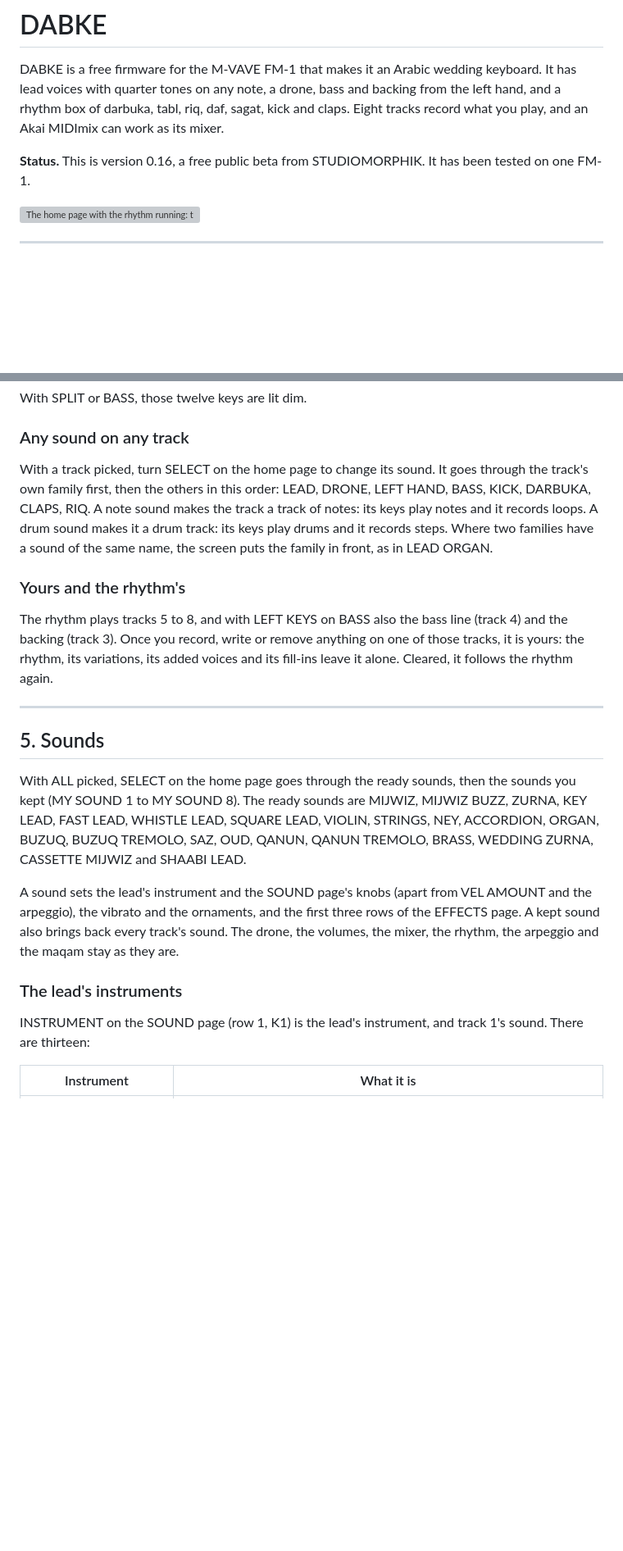
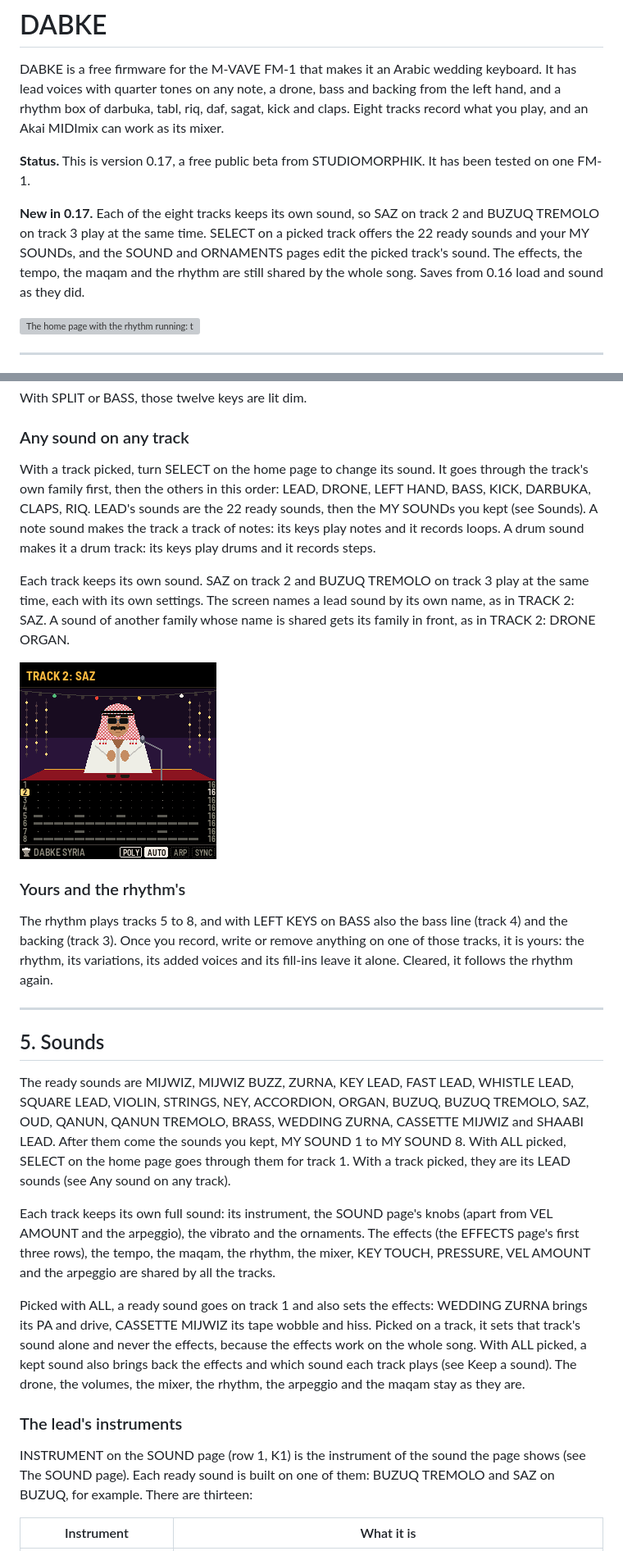
Before and after one commit to wissamsader/dabke, a Markdown page: docs/MANUAL.md, 2 parts joined by grey strips. Shown at 82% size. GitHub-like rendering; pictures changed too: docs/img/home-track2-saz.png (added); blank space fills up the shorter version; grey boxes are pictures that could not be loaded.

```diff
--- a/docs/MANUAL.md
+++ b/docs/MANUAL.md
@@ -2,7 +2,9 @@
 
 DABKE is a free firmware for the M-VAVE FM-1 that makes it an Arabic wedding keyboard. It has lead voices with quarter tones on any note, a drone, bass and backing from the left hand, and a rhythm box of darbuka, tabl, riq, daf, sagat, kick and claps. Eight tracks record what you play, and an Akai MIDImix can work as its mixer.
 
-**Status.** This is version 0.16, a free public beta from STUDIOMORPHIK. It has been tested on one FM-1.
+**Status.** This is version 0.17, a free public beta from STUDIOMORPHIK. It has been tested on one FM-1.
+
+**New in 0.17.** Each of the eight tracks keeps its own sound, so SAZ on track 2 and BUZUQ TREMOLO on track 3 play at the same time. SELECT on a picked track offers the 22 ready sounds and your MY SOUNDs, and the SOUND and ORNAMENTS pages edit the picked track's sound. The effects, the tempo, the maqam and the rhythm are still shared by the whole song. Saves from 0.16 load and sound as they did.
 
 ![The home page with the rhythm running: the singer on stage, the eight tracks as lanes under him, the rhythm's name at the bottom](img/screen-home.png "The home page, the rhythm running")
 
@@ -129,7 +133,11 @@ With SPLIT or BASS, those twelve keys are lit dim.
 
 ### Any sound on any track
 
-With a track picked, turn SELECT on the home page to change its sound. It goes through the track's own family first, then the others in this order: LEAD, DRONE, LEFT HAND, BASS, KICK, DARBUKA, CLAPS, RIQ. A note sound makes the track a track of notes: its keys play notes and it records loops. A drum sound makes it a drum track: its keys play drums and it records steps. Where two families have a sound of the same name, the screen puts the family in front, as in LEAD ORGAN.
+With a track picked, turn SELECT on the home page to change its sound. It goes through the track's own family first, then the others in this order: LEAD, DRONE, LEFT HAND, BASS, KICK, DARBUKA, CLAPS, RIQ. LEAD's sounds are the 22 ready sounds, then the MY SOUNDs you kept (see Sounds). A note sound makes the track a track of notes: its keys play notes and it records loops. A drum sound makes it a drum track: its keys play drums and it records steps.
+
+Each track keeps its own sound. SAZ on track 2 and BUZUQ TREMOLO on track 3 play at the same time, each with its own settings. The screen names a lead sound by its own name, as in TRACK 2: SAZ. A sound of another family whose name is shared gets its family in front, as in TRACK 2: DRONE ORGAN.
+
+![SELECT just turned on track 2: TRACK 2: SAZ in the top line, lane 2 marked yellow](img/home-track2-saz.png "SAZ picked on track 2")
 
 ### Yours and the rhythm's
 
@@ -139,13 +147,15 @@ The rhythm plays tracks 5 to 8, and with LEFT KEYS on BASS also the bass line (t
 
 ## 5. Sounds
 
-With ALL picked, SELECT on the home page goes through the ready sounds, then the sounds you kept (MY SOUND 1 to MY SOUND 8). The ready sounds are MIJWIZ, MIJWIZ BUZZ, ZURNA, KEY LEAD, FAST LEAD, WHISTLE LEAD, SQUARE LEAD, VIOLIN, STRINGS, NEY, ACCORDION, ORGAN, BUZUQ, BUZUQ TREMOLO, SAZ, OUD, QANUN, QANUN TREMOLO, BRASS, WEDDING ZURNA, CASSETTE MIJWIZ and SHAABI LEAD.
+The ready sounds are MIJWIZ, MIJWIZ BUZZ, ZURNA, KEY LEAD, FAST LEAD, WHISTLE LEAD, SQUARE LEAD, VIOLIN, STRINGS, NEY, ACCORDION, ORGAN, BUZUQ, BUZUQ TREMOLO, SAZ, OUD, QANUN, QANUN TREMOLO, BRASS, WEDDING ZURNA, CASSETTE MIJWIZ and SHAABI LEAD. After them come the sounds you kept, MY SOUND 1 to MY SOUND 8. With ALL picked, SELECT on the home page goes through them for track 1. With a track picked, they are its LEAD sounds (see Any sound on any track).
 
-A sound sets the lead's instrument and the SOUND page's knobs (apart from VEL AMOUNT and the arpeggio), the vibrato and the ornaments, and the first three rows of the EFFECTS page. A kept sound also brings back every track's sound. The drone, the volumes, the mixer, the rhythm, the arpeggio and the maqam stay as they are.
+Each track keeps its own full sound: its instrument, the SOUND page's knobs (apart from VEL AMOUNT and the arpeggio), the vibrato and the ornaments. The effects (the EFFECTS page's first three rows), the tempo, the maqam, the rhythm, the mixer, KEY TOUCH, PRESSURE, VEL AMOUNT and the arpeggio are shared by all the tracks.
+
+Picked with ALL, a ready sound goes on track 1 and also sets the effects: WEDDING ZURNA brings its PA and drive, CASSETTE MIJWIZ its tape wobble and hiss. Picked on a track, it sets that track's sound alone and never the effects, because the effects work on the whole song. With ALL picked, a kept sound also brings back the effects and which sound each track plays (see Keep a sound). The drone, the volumes, the mixer, the rhythm, the arpeggio and the maqam stay as they are.
 
 ### The lead's instruments
 
-INSTRUMENT on the SOUND page (row 1, K1) is the lead's instrument, and track 1's sound. There are thirteen:
+INSTRUMENT on the SOUND page (row 1, K1) is the instrument of the sound the page shows (see The SOUND page). Each ready sound is built on one of them: BUZUQ TREMOLO and SAZ on BUZUQ, for example. There are thirteen:
 
 | Instrument | What it is |
 | --- | --- |
```
Also changed, not shown: other parts of docs/MANUAL.md (+37 -25 lines), docs/img/sound-track3.png (added).
